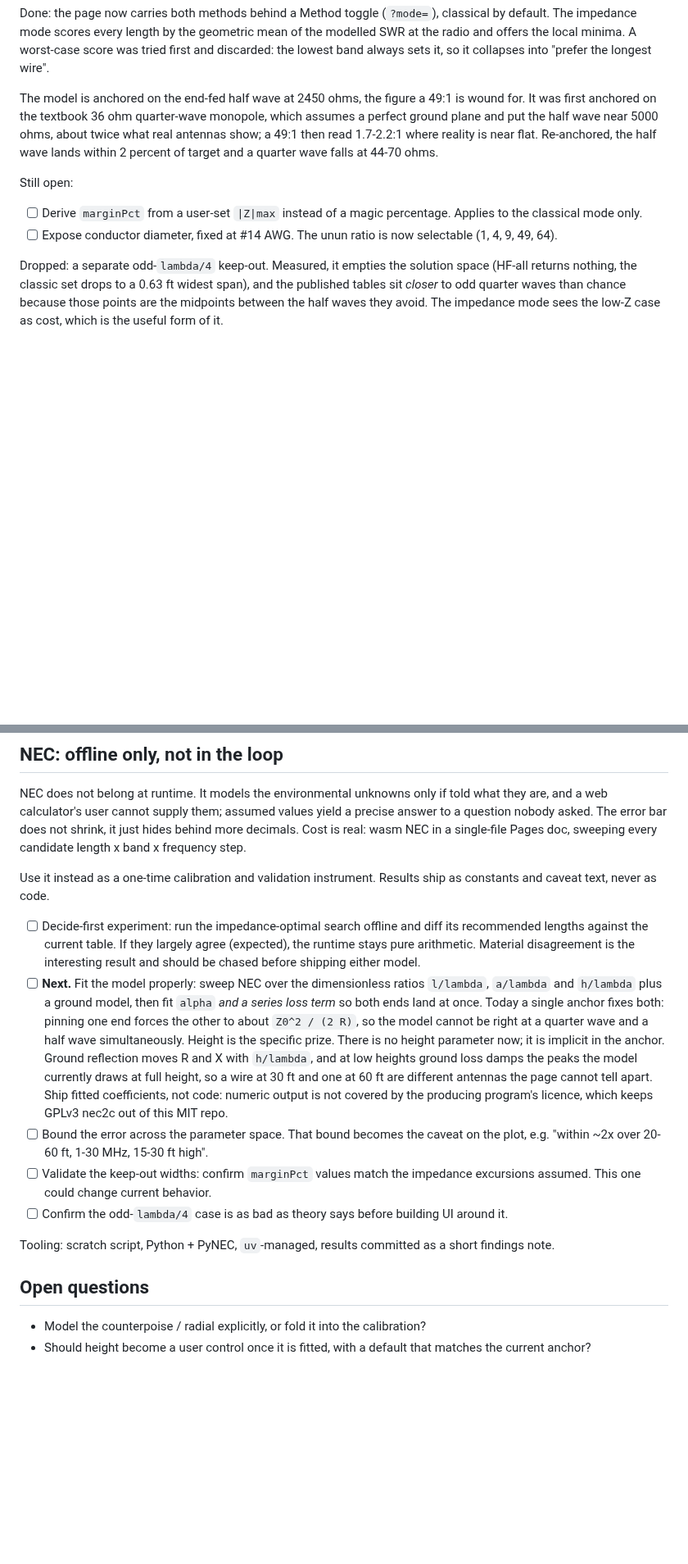
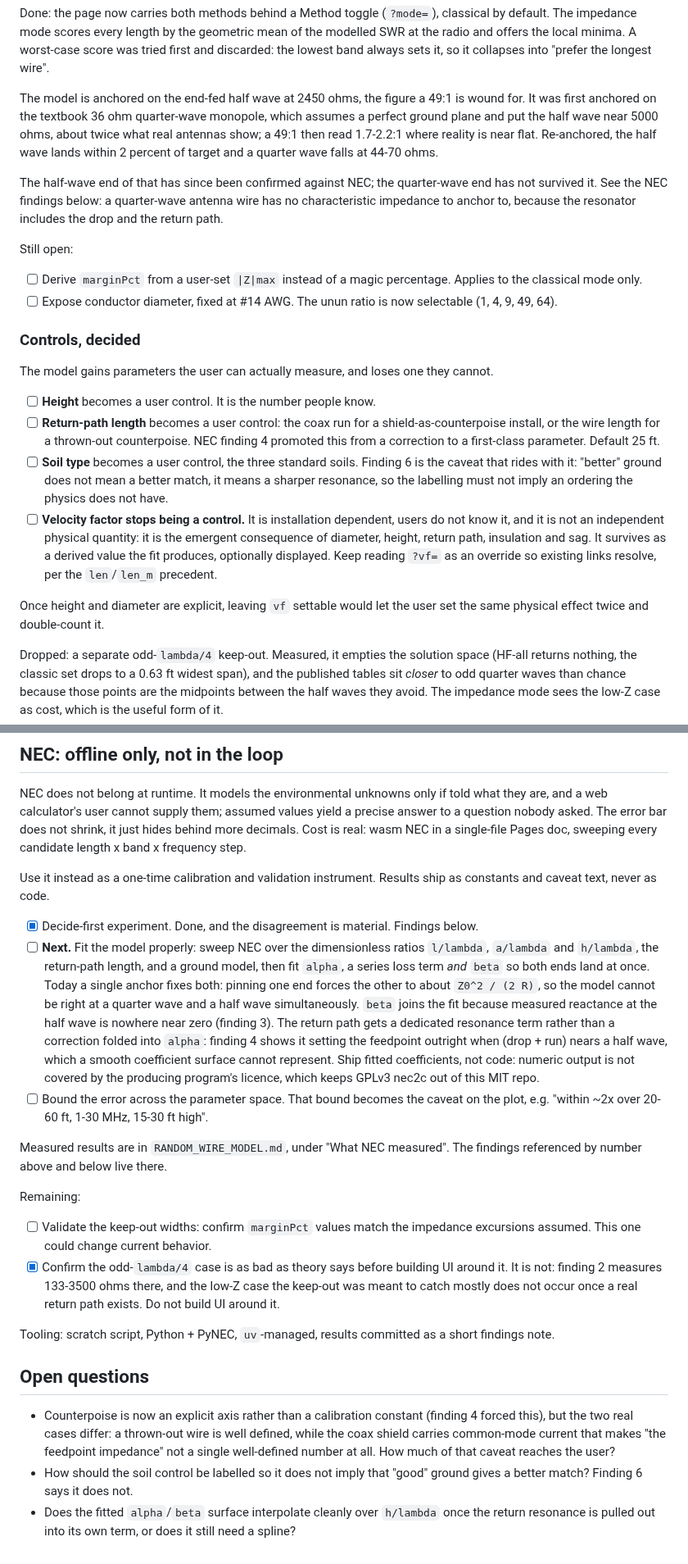
Before and after one commit to charlieh0tel/endfed, a Markdown page: docs/TODO.md, 2 parts joined by grey strips. Shown at 82% size. Drawn GitHub-style; blank space fills up the shorter version.

```diff
--- a/docs/TODO.md
+++ b/docs/TODO.md
@@ -67,12 +71,42 @@ then read 1.7-2.2:1 where reality is near flat.  Re-anchored, the half
 wave lands within 2 percent of target and a quarter wave falls at
 44-70 ohms.
 
+The half-wave end of that has since been confirmed against NEC; the
+quarter-wave end has not survived it.  See the NEC findings below: a
+quarter-wave antenna wire has no characteristic impedance to anchor to,
+because the resonator includes the drop and the return path.
+
 Still open:
 
 - [ ] Derive `marginPct` from a user-set `|Z|max` instead of a magic
       percentage.  Applies to the classical mode only.
 - [ ] Expose conductor diameter, fixed at #14 AWG.  The unun ratio is
       now selectable (1, 4, 9, 49, 64).
+
+### Controls, decided
+
+The model gains parameters the user can actually measure, and loses one
+they cannot.
+
+- [ ] **Height** becomes a user control.  It is the number people know.
+- [ ] **Return-path length** becomes a user control: the coax run for a
+      shield-as-counterpoise install, or the wire length for a thrown-out
+      counterpoise.  NEC finding 4 promoted this from a correction to a
+      first-class parameter.  Default 25 ft.
+- [ ] **Soil type** becomes a user control, the three standard soils.
+      Finding 6 is the caveat that rides with it: "better" ground does
+      not mean a better match, it means a sharper resonance, so the
+      labelling must not imply an ordering the physics does not have.
+- [ ] **Velocity factor stops being a control.**  It is installation
+      dependent, users do not know it, and it is not an independent
+      physical quantity: it is the emergent consequence of diameter,
+      height, return path, insulation and sag.  It survives as a derived
+      value the fit produces, optionally displayed.  Keep reading `?vf=`
+      as an override so existing links resolve, per the `len`/`len_m`
+      precedent.
+
+Once height and diameter are explicit, leaving `vf` settable would let
+the user set the same physical effect twice and double-count it.
 
 Dropped: a separate odd-`lambda/4` keep-out.  Measured, it empties the
 solution space (HF-all returns nothing, the classic set drops to a
@@ -93,40 +127,54 @@ candidate length x band x frequency step.
 Use it instead as a one-time calibration and validation instrument.
 Results ship as constants and caveat text, never as code.
 
-- [ ] Decide-first experiment: run the impedance-optimal search offline
-      and diff its recommended lengths against the current table.  If
-      they largely agree (expected), the runtime stays pure arithmetic.
-      Material disagreement is the interesting result and should be
-      chased before shipping either model.
+- [x] Decide-first experiment.  Done, and the disagreement is material.
+      Findings below.
 - [ ] **Next.** Fit the model properly: sweep NEC over the dimensionless
-      ratios `l/lambda`, `a/lambda` and `h/lambda` plus a ground model,
-      then fit `alpha` *and a series loss term* so both ends land at
-      once.  Today a single anchor fixes both: pinning one end forces
-      the other to about `Z0^2 / (2 R)`, so the model cannot be right
-      at a quarter wave and a half wave simultaneously.
-      Height is the specific prize.  There is no height parameter now;
-      it is implicit in the anchor.  Ground reflection moves R and X
-      with `h/lambda`, and at low heights ground loss damps the peaks
-      the model currently draws at full height, so a wire at 30 ft and
-      one at 60 ft are different antennas the page cannot tell apart.
+      ratios `l/lambda`, `a/lambda` and `h/lambda`, the return-path
+      length, and a ground model, then fit `alpha`, a series loss term
+      *and* `beta` so both ends land at once.  Today a single anchor
+      fixes both: pinning one end forces the other to about
+      `Z0^2 / (2 R)`, so the model cannot be right at a quarter wave and
+      a half wave simultaneously.  `beta` joins the fit because measured
+      reactance at the half wave is nowhere near zero (finding 3).
+      The return path gets a dedicated resonance term rather than a
+      correction folded into `alpha`: finding 4 shows it setting the
+      feedpoint outright when (drop + run) nears a half wave, which a
+      smooth coefficient surface cannot represent.
       Ship fitted coefficients, not code: numeric output is not covered
       by the producing program's licence, which keeps GPLv3 nec2c out
       of this MIT repo.
 - [ ] Bound the error across the parameter space.  That bound becomes
       the caveat on the plot, e.g. "within ~2x over 20-60 ft, 1-30 MHz,
       15-30 ft high".
+
+Measured results are in `RANDOM_WIRE_MODEL.md`, under "What NEC
+measured".  The findings referenced by number above and below live
+there.
+
+Remaining:
+
 - [ ] Validate the keep-out widths: confirm `marginPct` values match the
       impedance excursions assumed.  This one could change current
       behavior.
-- [ ] Confirm the odd-`lambda/4` case is as bad as theory says before
-      building UI around it.
+- [x] Confirm the odd-`lambda/4` case is as bad as theory says before
+      building UI around it.  It is not: finding 2 measures 133-3500
+      ohms there, and the low-Z case the keep-out was meant to catch
+      mostly does not occur once a real return path exists.  Do not
+      build UI around it.
 
 Tooling: scratch script, Python + PyNEC, `uv`-managed, results committed
 as a short findings note.
 
 ## Open questions
 
-- Model the counterpoise / radial explicitly, or fold it into the
-  calibration?
-- Should height become a user control once it is fitted, with a default
-  that matches the current anchor?
+- Counterpoise is now an explicit axis rather than a calibration
+  constant (finding 4 forced this), but the two real cases differ:
+  a thrown-out wire is well defined, while the coax shield carries
+  common-mode current that makes "the feedpoint impedance" not a single
+  well-defined number at all.  How much of that caveat reaches the user?
+- How should the soil control be labelled so it does not imply that
+  "good" ground gives a better match?  Finding 6 says it does not.
+- Does the fitted `alpha`/`beta` surface interpolate cleanly over
+  `h/lambda` once the return resonance is pulled out into its own term,
+  or does it still need a spline?
```
Also changed, not shown: other parts of docs/TODO.md (+5 -1 lines), docs/MODEL.md (added, +256 -0 lines).
